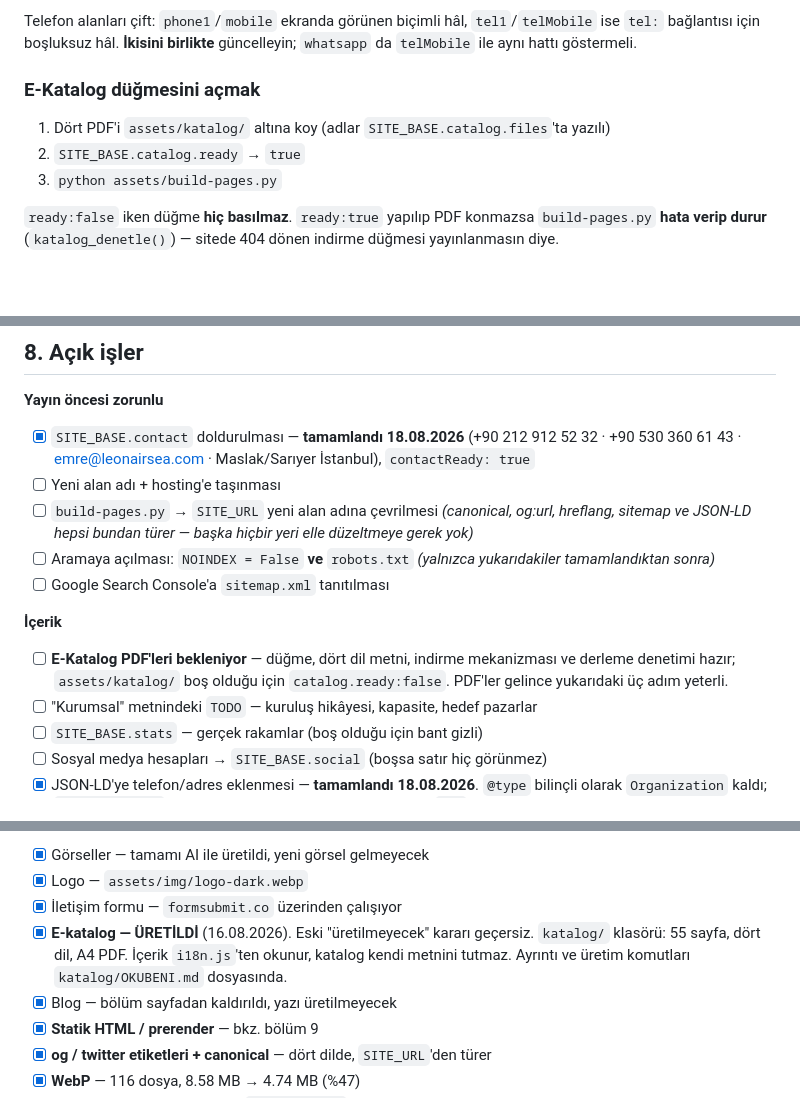
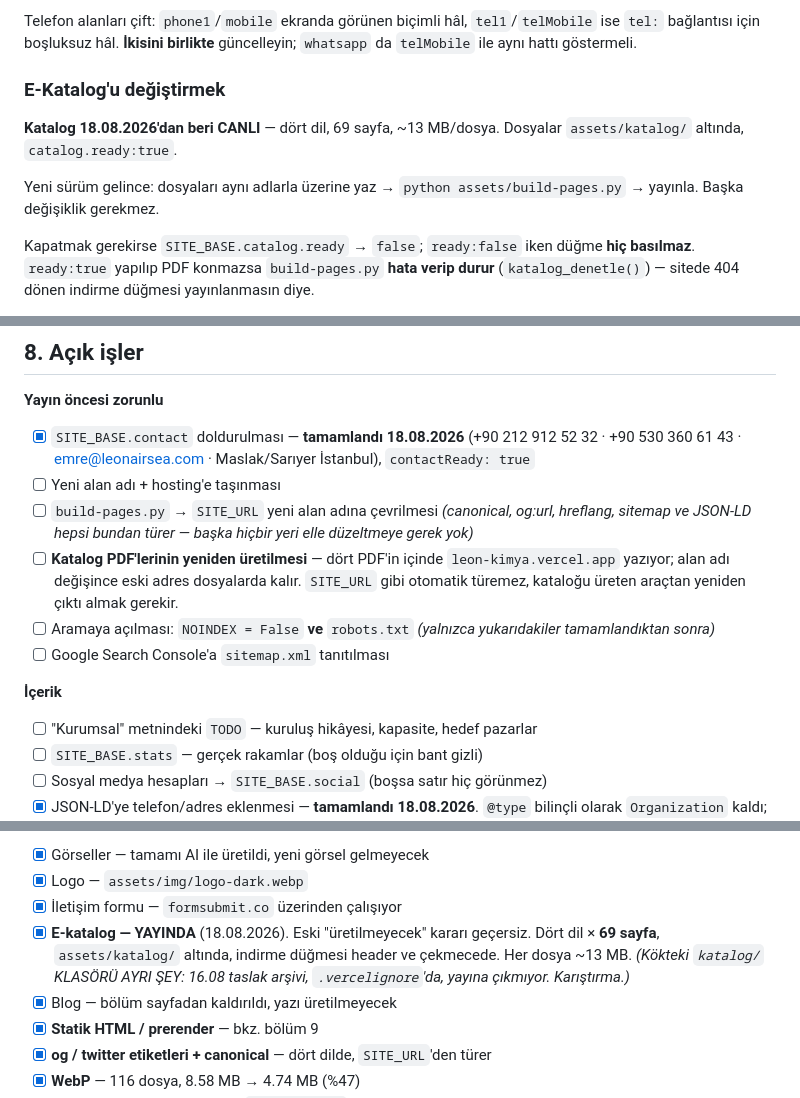
Before and after one commit to blaixs-max/leon-kimya, a Markdown page: CLAUDE.md, 3 parts joined by grey strips. Drawn GitHub-style; blank space fills up the shorter version.

```diff
--- a/CLAUDE.md
+++ b/CLAUDE.md
@@ -165,11 +165,14 @@ Telefon alanları çift: `phone1`/`mobile` ekranda görünen biçimli hâl,
 `tel1`/`telMobile` ise `tel:` bağlantısı için boşluksuz hâl. **İkisini birlikte**
 güncelleyin; `whatsapp` da `telMobile` ile aynı hattı göstermeli.
 
-### E-Katalog düğmesini açmak
-1. Dört PDF'i `assets/katalog/` altına koy (adlar `SITE_BASE.catalog.files`'ta yazılı)
-2. `SITE_BASE.catalog.ready` → `true`
-3. `python assets/build-pages.py`
+### E-Katalog'u değiştirmek
+**Katalog 18.08.2026'dan beri CANLI** — dört dil, 69 sayfa, ~13 MB/dosya.
+Dosyalar `assets/katalog/` altında, `catalog.ready:true`.
 
+Yeni sürüm gelince: dosyaları aynı adlarla üzerine yaz →
+`python assets/build-pages.py` → yayınla. Başka değişiklik gerekmez.
+
+Kapatmak gerekirse `SITE_BASE.catalog.ready` → `false`;
 `ready:false` iken düğme **hiç basılmaz**. `ready:true` yapılıp PDF konmazsa
 `build-pages.py` **hata verip durur** (`katalog_denetle()`) — sitede 404 dönen
 indirme düğmesi yayınlanmasın diye.
@@ -336,14 +340,15 @@ uygulanan stil değerleri, yatay taşma, RTL'de yön duyarlı özellikler.
 - [ ] `build-pages.py` → `SITE_URL` yeni alan adına çevrilmesi
       *(canonical, og:url, hreflang, sitemap ve JSON-LD hepsi bundan türer —
       başka hiçbir yeri elle düzeltmeye gerek yok)*
+- [ ] **Katalog PDF'lerinin yeniden üretilmesi** — dört PDF'in içinde
+      `leon-kimya.vercel.app` yazıyor; alan adı değişince eski adres
+      dosyalarda kalır. `SITE_URL` gibi otomatik türemez, kataloğu üreten
+      araçtan yeniden çıktı almak gerekir.
 - [ ] Aramaya açılması: `NOINDEX = False` **ve** `robots.txt`
       *(yalnızca yukarıdakiler tamamlandıktan sonra)*
 - [ ] Google Search Console'a `sitemap.xml` tanıtılması
 
 **İçerik**
-- [ ] **E-Katalog PDF'leri bekleniyor** — düğme, dört dil metni, indirme
-      mekanizması ve derleme denetimi hazır; `assets/katalog/` boş olduğu için
-      `catalog.ready:false`. PDF'ler gelince yukarıdaki üç adım yeterli.
 - [ ] "Kurumsal" metnindeki `TODO` — kuruluş hikâyesi, kapasite, hedef pazarlar
 - [ ] `SITE_BASE.stats` — gerçek rakamlar (boş olduğu için bant gizli)
 - [ ] Sosyal medya hesapları → `SITE_BASE.social` (boşsa satır hiç görünmez)
@@ -360,10 +365,11 @@ uygulanan stil değerleri, yatay taşma, RTL'de yön duyarlı özellikler.
 - [x] Görseller — tamamı AI ile üretildi, yeni görsel gelmeyecek
 - [x] Logo — `assets/img/logo-dark.webp`
 - [x] İletişim formu — `formsubmit.co` üzerinden çalışıyor
-- [x] **E-katalog — ÜRETİLDİ** (16.08.2026). Eski "üretilmeyecek" kararı
-      geçersiz. `katalog/` klasörü: 55 sayfa, dört dil, A4 PDF. İçerik
-      `i18n.js`'ten okunur, katalog kendi metnini tutmaz. Ayrıntı ve
-      üretim komutları `katalog/OKUBENI.md` dosyasında.
+- [x] **E-katalog — YAYINDA** (18.08.2026). Eski "üretilmeyecek" kararı
+      geçersiz. Dört dil × **69 sayfa**, `assets/katalog/` altında,
+      indirme düğmesi header ve çekmecede. Her dosya ~13 MB.
+      *(Kökteki `katalog/` KLASÖRÜ AYRI ŞEY: 16.08 taslak arşivi,
+      `.vercelignore`'da, yayına çıkmıyor. Karıştırma.)*
 - [x] Blog — bölüm sayfadan kaldırıldı, yazı üretilmeyecek
 - [x] **Statik HTML / prerender** — bkz. bölüm 9
 - [x] **og / twitter etiketleri + canonical** — dört dilde, `SITE_URL`'den türer
```
Also changed, not shown: other parts of CLAUDE.md (+2 -1 lines), OKUBENI.md (+13 -12 lines).
